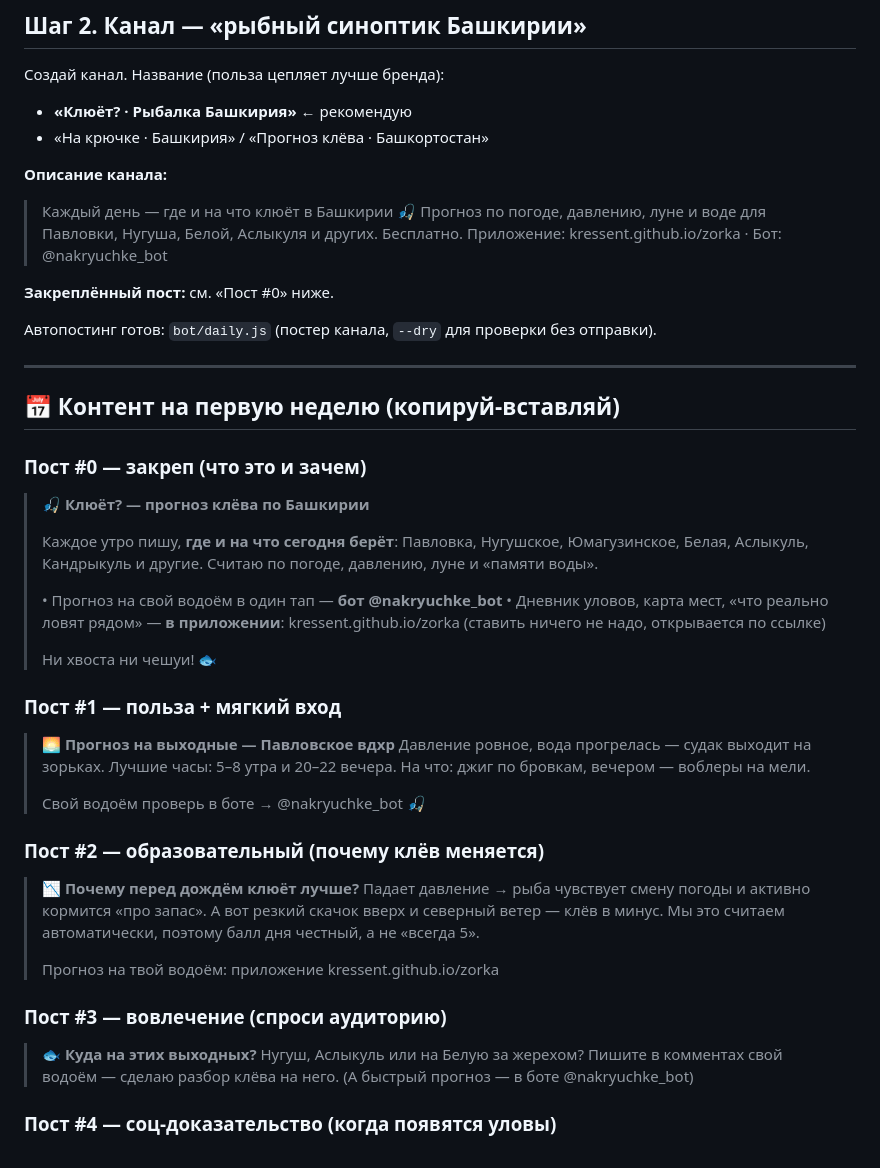
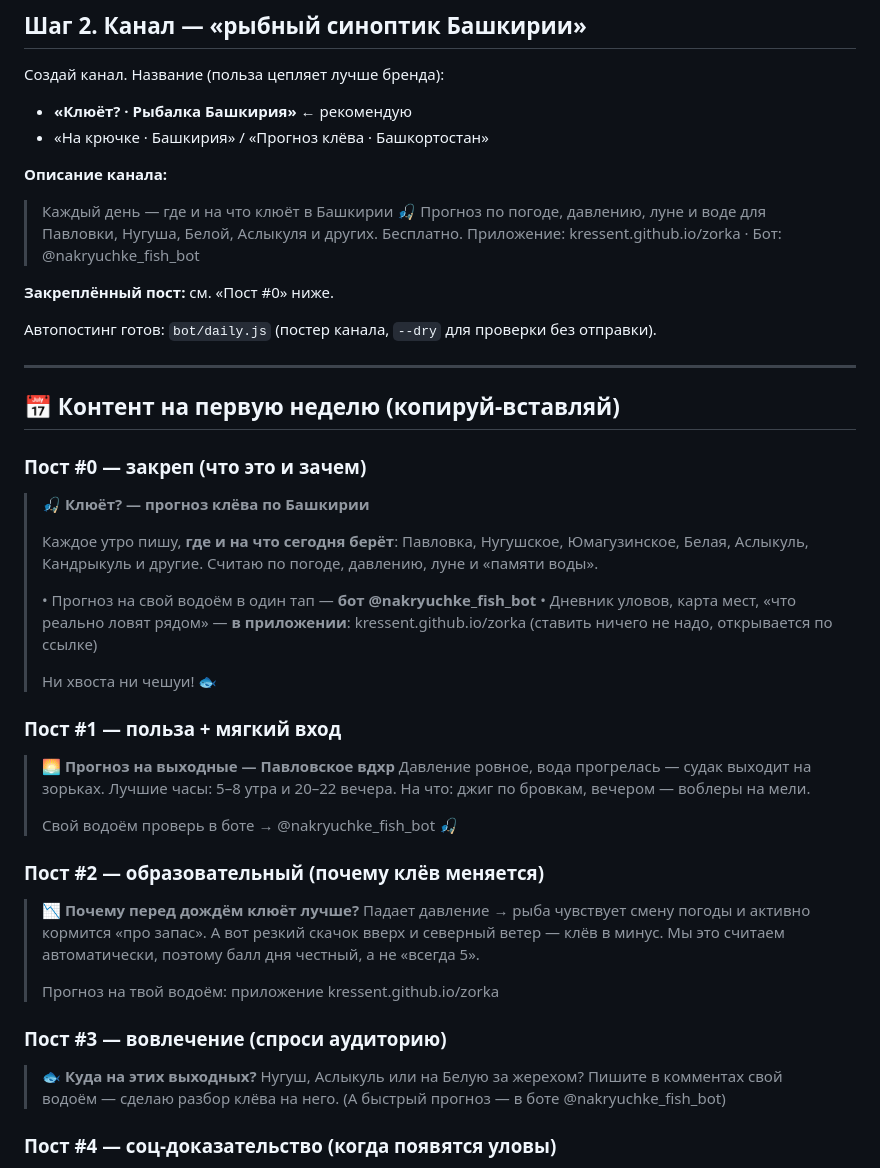
Before and after one commit to kressent/zorka, a Markdown page: docs/LAUNCH-BASHKIRIA.md, the part around the change. Rendered like a GitHub page.

Commit message:
Docs: fix bot username to @nakryuchke_fish_bot in launch playbook
Co-Authored-By: Claude Opus 4.8 <noreply@anthropic.com>

```diff
--- a/docs/LAUNCH-BASHKIRIA.md
+++ b/docs/LAUNCH-BASHKIRIA.md
@@ -32,7 +32,7 @@
 **Описание канала:**
 > Каждый день — где и на что клюёт в Башкирии 🎣 Прогноз по погоде, давлению, луне и
 > воде для Павловки, Нугуша, Белой, Аслыкуля и других. Бесплатно.
-> Приложение: kressent.github.io/zorka · Бот: @nakryuchke_bot
+> Приложение: kressent.github.io/zorka · Бот: @nakryuchke_fish_bot
 
 **Закреплённый пост:** см. «Пост #0» ниже.
 
@@ -48,7 +48,7 @@
 > Каждое утро пишу, **где и на что сегодня берёт**: Павловка, Нугушское, Юмагузинское,
 > Белая, Аслыкуль, Кандрыкуль и другие. Считаю по погоде, давлению, луне и «памяти воды».
 >
-> • Прогноз на свой водоём в один тап — **бот @nakryuchke_bot**
+> • Прогноз на свой водоём в один тап — **бот @nakryuchke_fish_bot**
 > • Дневник уловов, карта мест, «что реально ловят рядом» — **в приложении**:
 >   kressent.github.io/zorka (ставить ничего не надо, открывается по ссылке)
 >
@@ -59,7 +59,7 @@
 > Давление ровное, вода прогрелась — судак выходит на зорьках. Лучшие часы: 5–8 утра и
 > 20–22 вечера. На что: джиг по бровкам, вечером — воблеры на мели.
 >
-> Свой водоём проверь в боте → @nakryuchke_bot 🎣
+> Свой водоём проверь в боте → @nakryuchke_fish_bot 🎣
 
 ### Пост #2 — образовательный (почему клёв меняется)
 > 📉 **Почему перед дождём клюёт лучше?**
@@ -72,7 +72,7 @@
 ### Пост #3 — вовлечение (спроси аудиторию)
 > 🐟 **Куда на этих выходных?** Нугуш, Аслыкуль или на Белую за жерехом?
 > Пишите в комментах свой водоём — сделаю разбор клёва на него.
-> (А быстрый прогноз — в боте @nakryuchke_bot)
+> (А быстрый прогноз — в боте @nakryuchke_fish_bot)
 
 ### Пост #4 — соц-доказательство (когда появятся уловы)
 > 🏆 **Улов недели в Башкирии**
```
